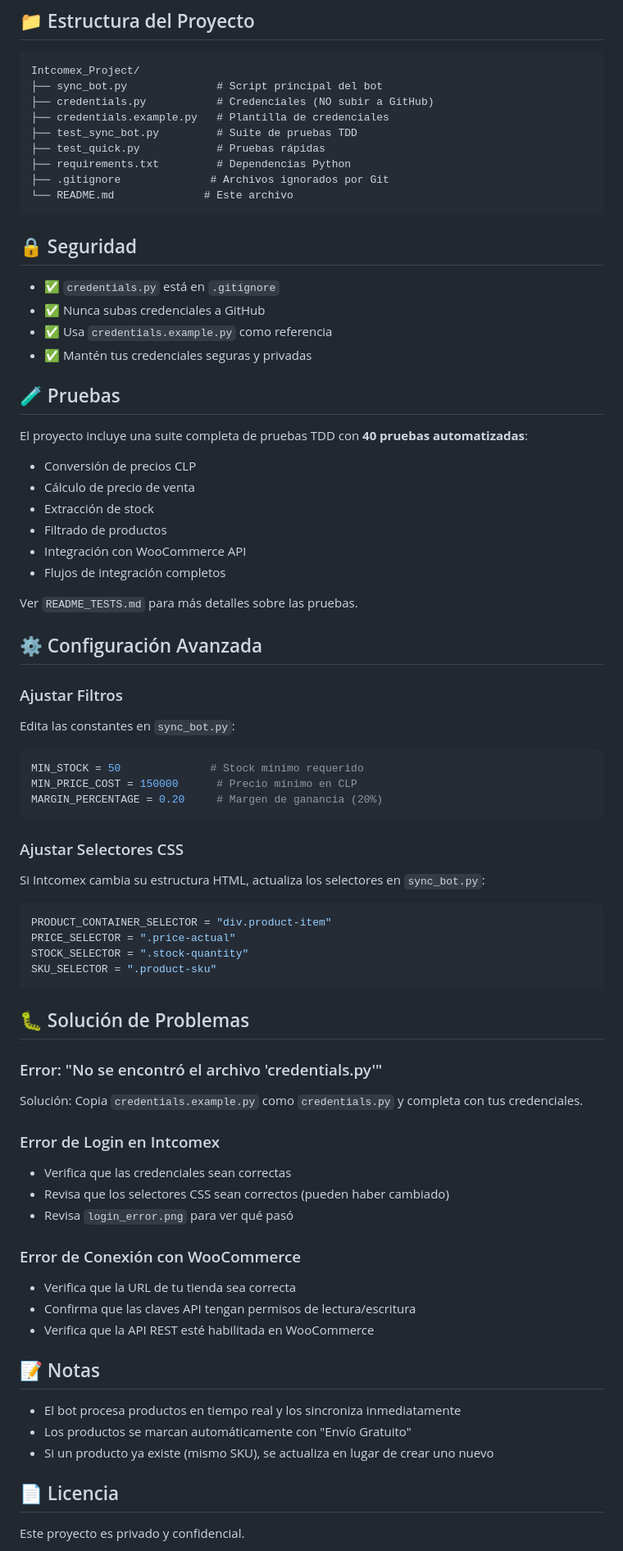
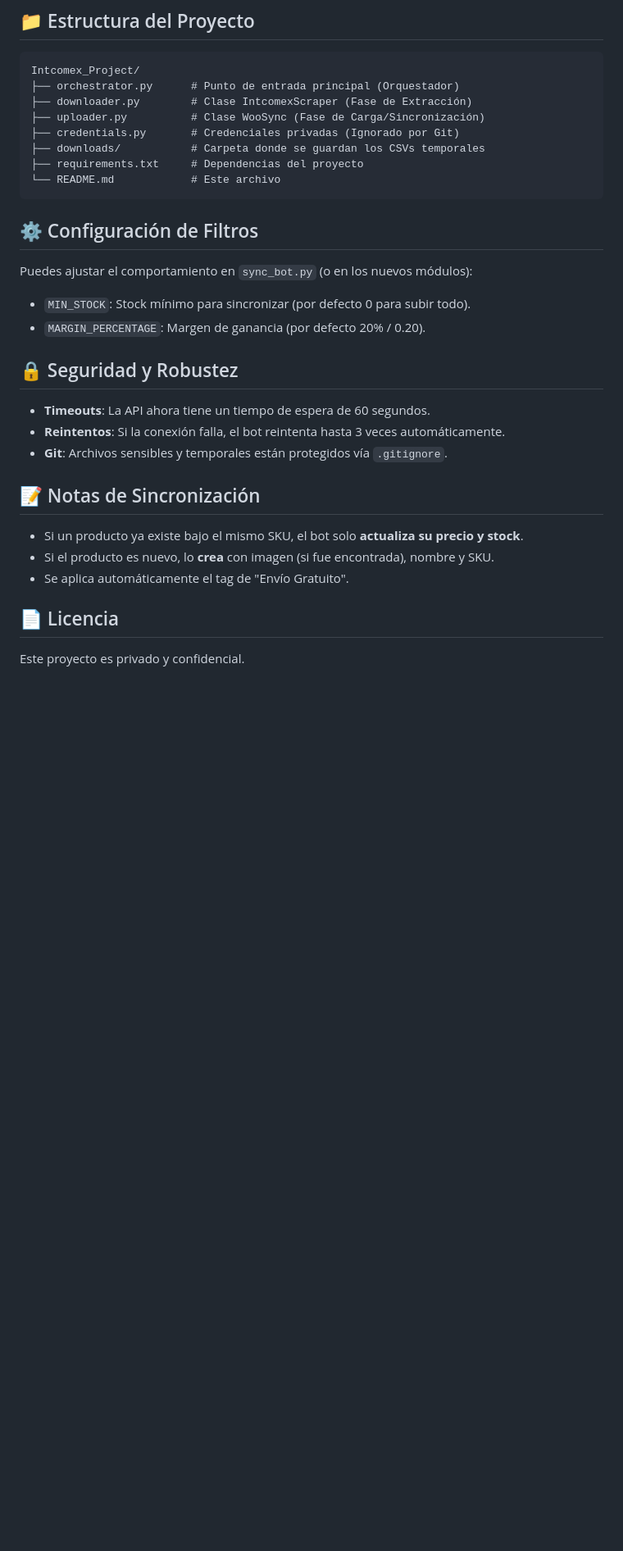
Before and after one commit to viniciorm/intcomex-bot, a Markdown page: README.md, the part around one of its changes. Shown at 82% size. Drawn GitHub-style; blank space fills up the shorter version.

Commit message:
Update README.md: Document the new ETL structure and orchestrator entry point.

````diff
--- a/README.md
+++ b/README.md
@@ -77,82 +56,32 @@ python test_quick.py
 
 ```
 Intcomex_Project/
-├── sync_bot.py              # Script principal del bot
-├── credentials.py           # Credenciales (NO subir a GitHub)
-├── credentials.example.py   # Plantilla de credenciales
-├── test_sync_bot.py         # Suite de pruebas TDD
-├── test_quick.py            # Pruebas rápidas
-├── requirements.txt         # Dependencias Python
-├── .gitignore              # Archivos ignorados por Git
-└── README.md              # Este archivo
+├── orchestrator.py      # Punto de entrada principal (Orquestador)
+├── downloader.py        # Clase IntcomexScraper (Fase de Extracción)
+├── uploader.py          # Clase WooSync (Fase de Carga/Sincronización)
+├── credentials.py       # Credenciales privadas (Ignorado por Git)
+├── downloads/           # Carpeta donde se guardan los CSVs temporales
+├── requirements.txt     # Dependencias del proyecto
+└── README.md            # Este archivo
 ```
 
-## 🔒 Seguridad
+## ⚙️ Configuración de Filtros
 
-- ✅ `credentials.py` está en `.gitignore`
-- ✅ Nunca subas credenciales a GitHub
-- ✅ Usa `credentials.example.py` como referencia
-- ✅ Mantén tus credenciales seguras y privadas
+Puedes ajustar el comportamiento en `sync_bot.py` (o en los nuevos módulos):
+- `MIN_STOCK`: Stock mínimo para sincronizar (por defecto 0 para subir todo).
+- `MARGIN_PERCENTAGE`: Margen de ganancia (por defecto 20% / 0.20).
 
-## 🧪 Pruebas
+## 🔒 Seguridad y Robustez
 
-El proyecto incluye una suite completa de pruebas TDD con **40 pruebas automatizadas**:
+- **Timeouts**: La API ahora tiene un tiempo de espera de 60 segundos.
+- **Reintentos**: Si la conexión falla, el bot reintenta hasta 3 veces automáticamente.
+- **Git**: Archivos sensibles y temporales están protegidos vía `.gitignore`.
 
-- Conversión de precios CLP
-- Cálculo de precio de venta
-- Extracción de stock
-- Filtrado de productos
-- Integración con WooCommerce API
-- Flujos de integración completos
+## 📝 Notas de Sincronización
 
-Ver `README_TESTS.md` para más detalles sobre las pruebas.
-
-## ⚙️ Configuración Avanzada
-
-### Ajustar Filtros
-
-Edita las constantes en `sync_bot.py`:
-
-```python
-MIN_STOCK = 50              # Stock mínimo requerido
-MIN_PRICE_COST = 150000      # Precio mínimo en CLP
-MARGIN_PERCENTAGE = 0.20     # Margen de ganancia (20%)
-```
-
-### Ajustar Selectores CSS
-
-Si Intcomex cambia su estructura HTML, actualiza los selectores en `sync_bot.py`:
-
-```python
-PRODUCT_CONTAINER_SELECTOR = "div.product-item"
-PRICE_SELECTOR = ".price-actual"
-STOCK_SELECTOR = ".stock-quantity"
-SKU_SELECTOR = ".product-sku"
-```
-
-## 🐛 Solución de Problemas
-
-### Error: "No se encontró el archivo 'credentials.py'"
-
-Solución: Copia `credentials.example.py` como `credentials.py` y completa con tus credenciales.
-
-### Error de Login en Intcomex
-
-- Verifica que las credenciales sean correctas
-- Revisa que los selectores CSS sean correctos (pueden haber cambiado)
-- Revisa `login_error.png` para ver qué pasó
-
-### Error de Conexión con WooCommerce
-
-- Verifica que la URL de tu tienda sea correcta
-- Confirma que las claves API tengan permisos de lectura/escritura
-- Verifica que la API REST esté habilitada en WooCommerce
-
-## 📝 Notas
-
-- El bot procesa productos en tiempo real y los sincroniza inmediatamente
-- Los productos se marcan automáticamente con "Envío Gratuito"
-- Si un producto ya existe (mismo SKU), se actualiza en lugar de crear uno nuevo
+- Si un producto ya existe bajo el mismo SKU, el bot solo **actualiza su precio y stock**.
+- Si el producto es nuevo, lo **crea** con imagen (si fue encontrada), nombre y SKU.
+- Se aplica automáticamente el tag de "Envío Gratuito".
 
 ## 📄 Licencia
 
````
Also changed, not shown: other parts of README.md (+22 -43 lines).
